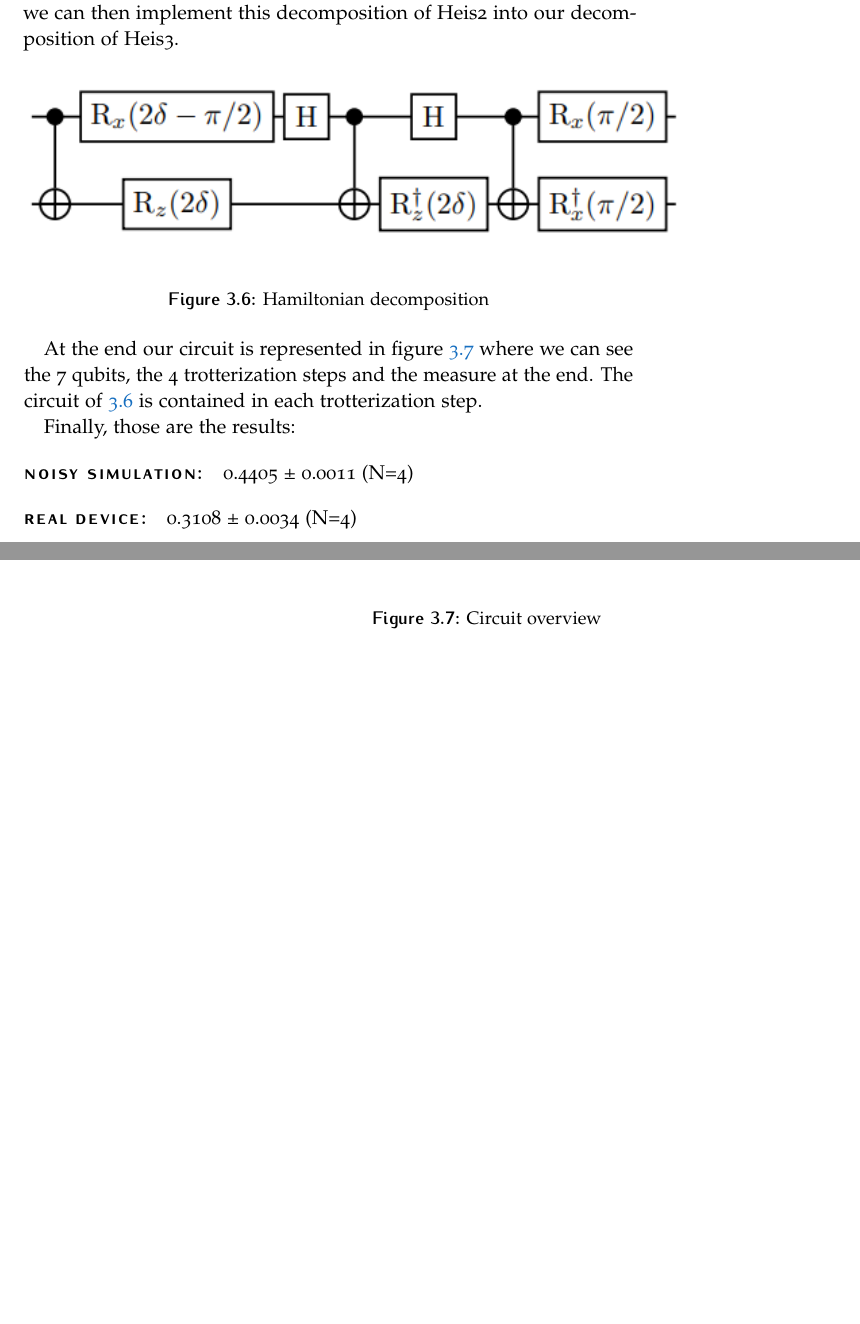
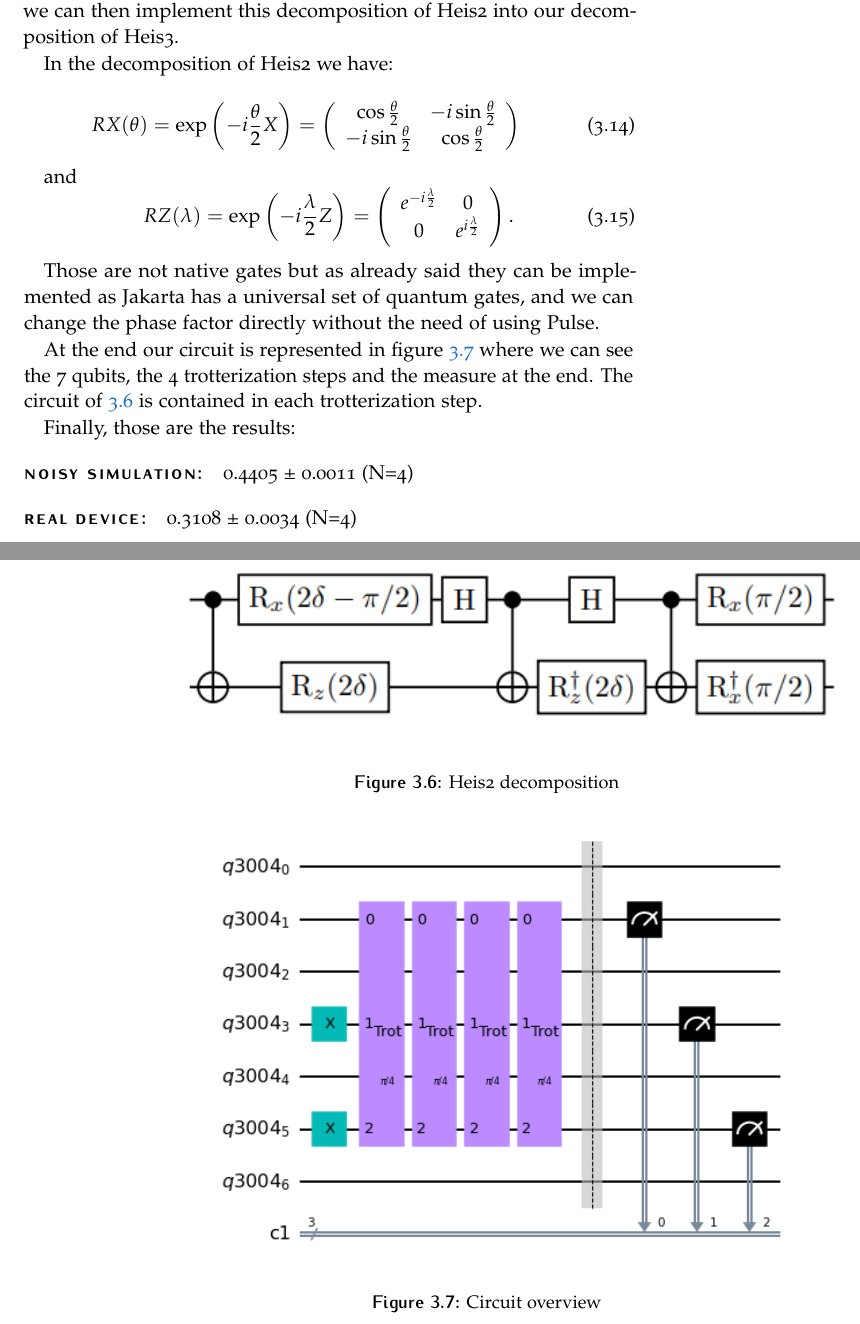
Before and after one commit to Pinzauti/large-project, a LaTeX thesis (src/main.tex, which reads src/Chapters/Chapter3/Section4.tex): two parts of pages 35 and 36 of 46, joined at a grey line, cut so that both start at the same text, the shorter picture padded with empty space. Compiled offline with pdfLaTeX.

Commit message:
fix: missing gate

```diff
--- a/src/Chapters/Chapter3/Section4.tex
+++ b/src/Chapters/Chapter3/Section4.tex
@@ -31,10 +31,28 @@ $n$ is the number of Trotter steps, and as $n$ increases, the approximation shou
 
 But now we have a state of the art solution for decomposing \text{Heis2} into quantum gates~\cite{s1} \cite{s2} and this is shown in figure~\ref{fig:solution}, we can then implement this decomposition of \text{Heis2} into our decomposition of \text{Heis3}.
 
+In the decomposition of Heis2 we have:
+
+\begin{equation}
+    R X(\theta)=\exp \left(-i \frac{\theta}{2} X\right)=\left(\begin{array}{cc}
+        \cos \frac{\theta}{2} & -i \sin \frac{\theta}{2} \\
+        -i \sin \frac{\theta}{2} & \cos \frac{\theta}{2}
+        \end{array}\right)
+\end{equation}
+
+and
+\begin{equation}
+    R Z(\lambda)=\exp \left(-i \frac{\lambda}{2} Z\right)=\left(\begin{array}{cc}
+        e^{-i \frac{\lambda}{2}} & 0 \\
+        0 & e^{i \frac{\lambda}{2}}
+        \end{array}\right).
+\end{equation}
+
+Those are not native gates but as already said they can be implemented as Jakarta has a universal set of quantum gates, and we can change the phase factor directly without the need of using Pulse.
 \begin{figure}[htb]
     \includegraphics[width = 1.2\textwidth]{circuit.png}
     \centering
-    \caption{Hamiltonian decomposition}
+    \caption{Heis2 decomposition}
     \label{fig:solution}
 \end{figure}
 
```
